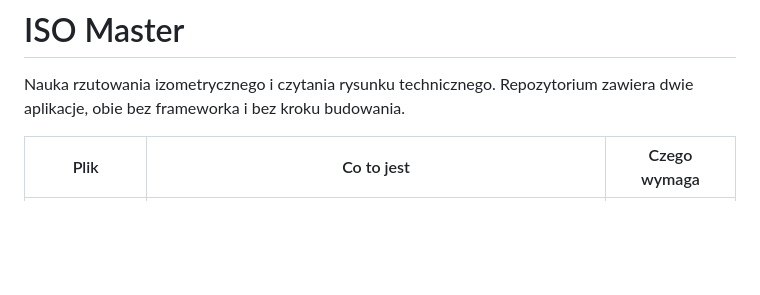
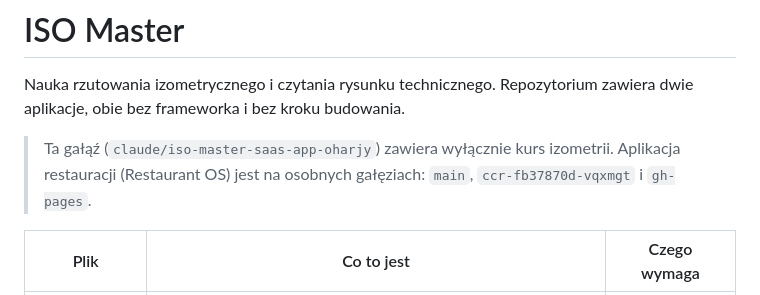
Before and after one commit to mateusz90duolife-lab/Ggh, a Markdown page: README.md, the part around the change. Rendered like a GitHub page; blank space fills up the shorter version.

Commit message:
Wydziel kurs izometrii na osobną gałąź bez aplikacji restauracji
Gałąź kursu wraca do ostatniej wersji kursu (fc86382), która nie zawiera
katalogu restaurant-os. README wskazuje, gdzie jest aplikacja restauracji.

Co-Authored-By: Claude Opus 5.5 <noreply@anthropic.com>
Claude-Session: https://claude.ai/code/session_01MARB6VyvQyhzFk9AHyZGA1

```diff
--- a/README.md
+++ b/README.md
@@ -2,6 +2,10 @@
 
 Nauka rzutowania izometrycznego i czytania rysunku technicznego.
 Repozytorium zawiera dwie aplikacje, obie bez frameworka i bez kroku budowania.
+
+> Ta gałąź (`claude/iso-master-saas-app-oharjy`) zawiera wyłącznie kurs izometrii.
+> Aplikacja restauracji (Restaurant OS) jest na osobnych gałęziach: `main`,
+> `ccr-fb37870d-vqxmgt` i `gh-pages`.
 
 | Plik | Co to jest | Czego wymaga |
 | --- | --- | --- |
```
